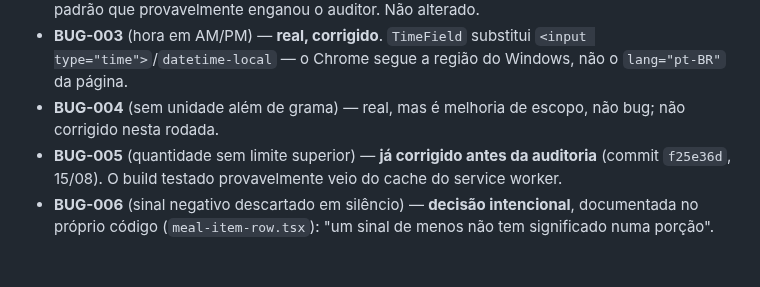
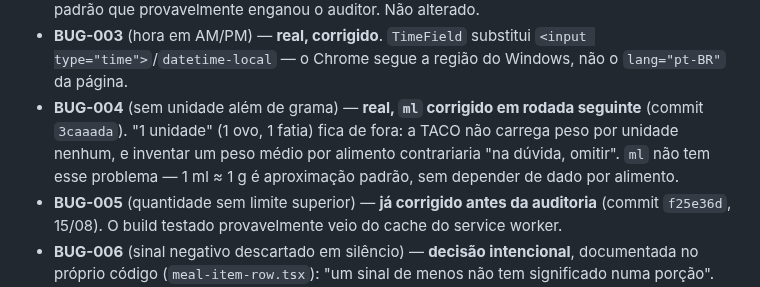
Before and after one commit to pxdrik/Lacalle-Life-2, a Markdown page: docs/roadmap.md, the part around the change. Drawn GitHub-style; blank space fills up the shorter version.

Commit message:
Atualiza o roadmap: BUG-004 da auditoria ganhou ml como unidade

```diff
--- a/docs/roadmap.md
+++ b/docs/roadmap.md
@@ -2128,8 +2128,11 @@ reproduzido ao vivo antes de qualquer correção — nem todo achado sobreviveu.
 - **BUG-003** (hora em AM/PM) — **real, corrigido**. `TimeField` substitui
   `<input type="time">`/`datetime-local` — o Chrome segue a região do
   Windows, não o `lang="pt-BR"` da página.
-- **BUG-004** (sem unidade além de grama) — real, mas é melhoria de escopo,
-  não bug; não corrigido nesta rodada.
+- **BUG-004** (sem unidade além de grama) — **real, `ml` corrigido em rodada
+  seguinte** (commit `3caaada`). "1 unidade" (1 ovo, 1 fatia) fica de fora:
+  a TACO não carrega peso por unidade nenhum, e inventar um peso médio por
+  alimento contrariaria "na dúvida, omitir". `ml` não tem esse problema —
+  1 ml ≈ 1 g é aproximação padrão, sem depender de dado por alimento.
 - **BUG-005** (quantidade sem limite superior) — **já corrigido antes da
   auditoria** (commit `f25e36d`, 15/08). O build testado provavelmente veio
   do cache do service worker.
```
